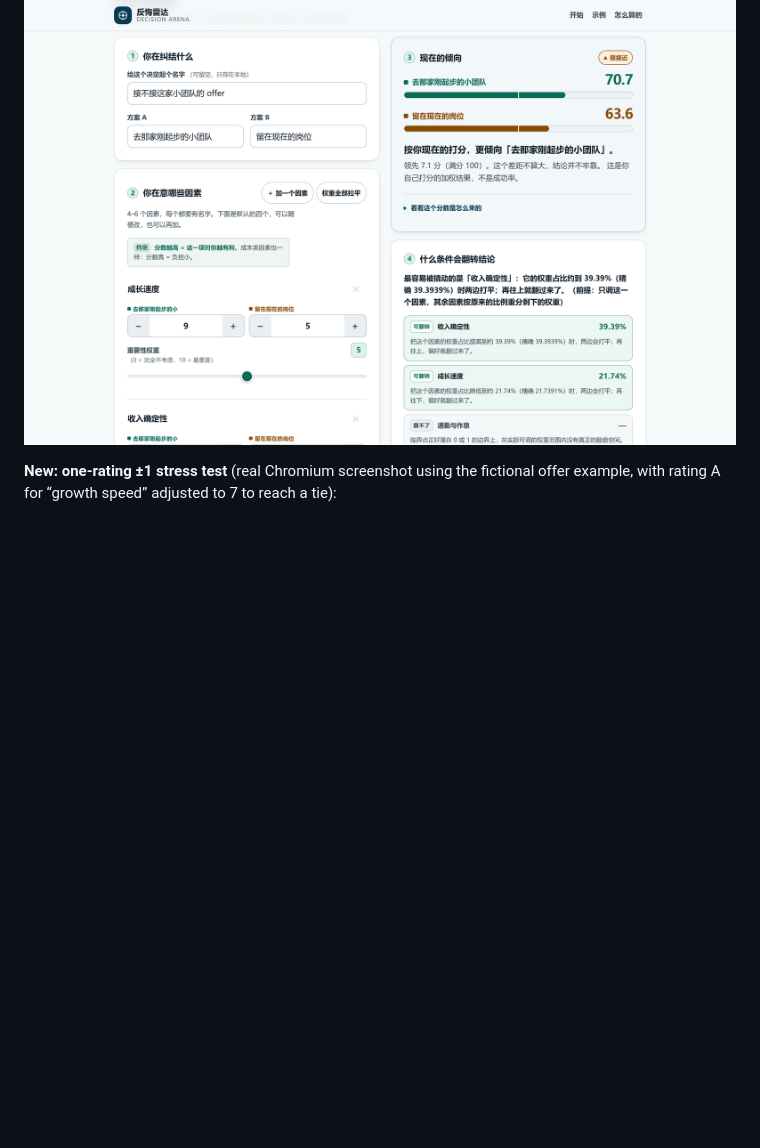
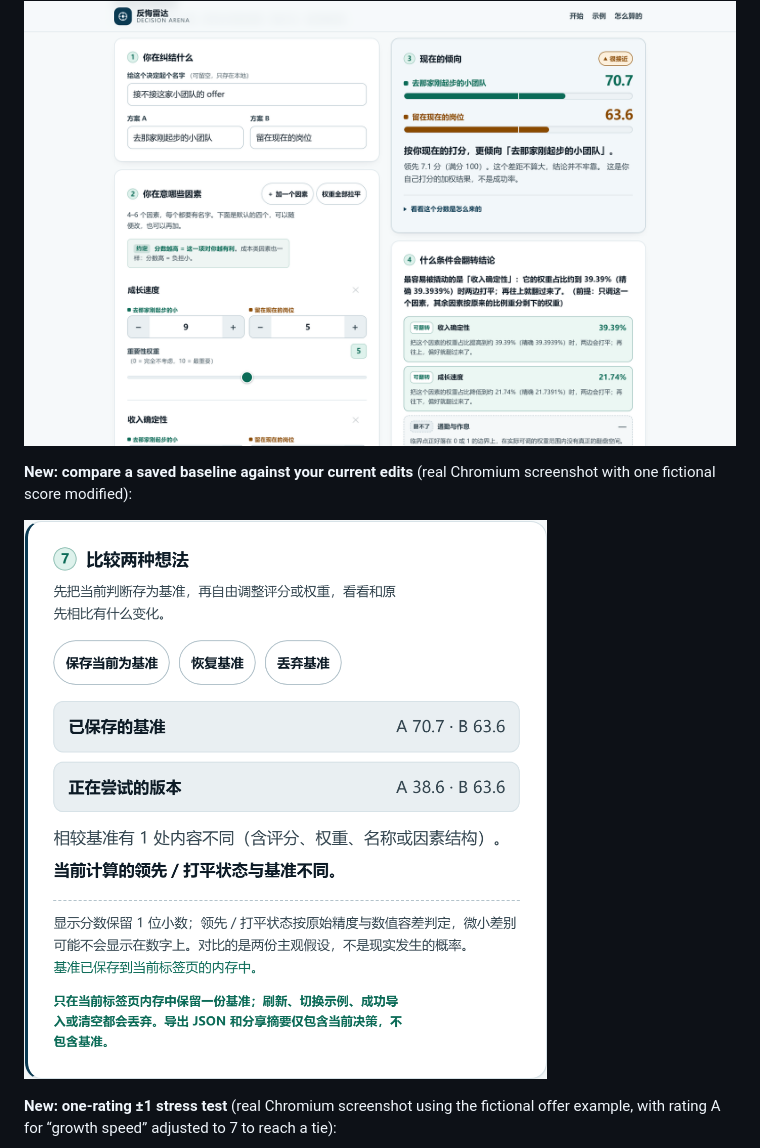
Before and after one commit to tbj0623/decision-arena-lab, a Markdown page: README.en.md, the part around the change. Rendered like a GitHub page; pictures changed too: docs/screenshots/11-scenario-baseline.png (added); folded sections open; blank space fills up the shorter version.

```diff
--- a/README.en.md
+++ b/README.en.md
@@ -61,6 +61,10 @@ and never calls it an exact tie:
 **Results and flip conditions**:
 
 ![Results area](docs/screenshots/04-desktop-result-flip.png)
+
+**New: compare a saved baseline against your current edits** (real Chromium screenshot with one fictional score modified):
+
+![Baseline scenario and current what-if result side by side](docs/screenshots/11-scenario-baseline.png)
 
 **New: one-rating ±1 stress test** (real Chromium screenshot using the fictional offer example, with rating A for “growth speed” adjusted to 7 to reach a tie):
 
```
Also changed, not shown: README.md (+4 -0 lines), 1 other file.
